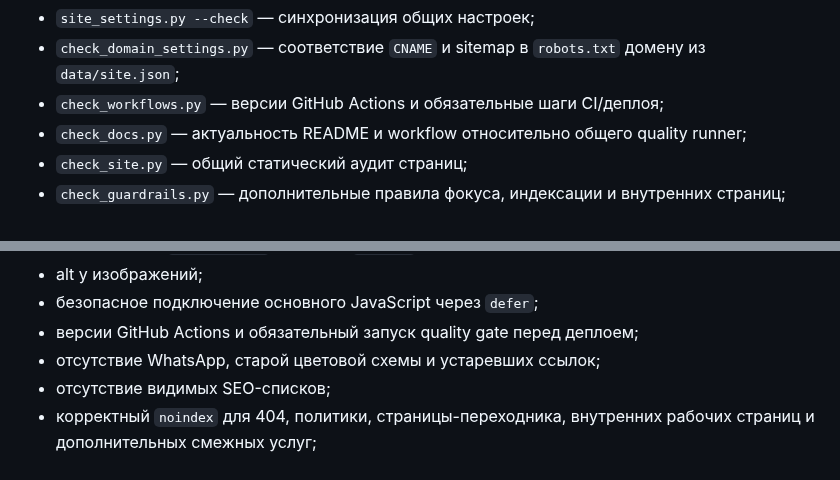
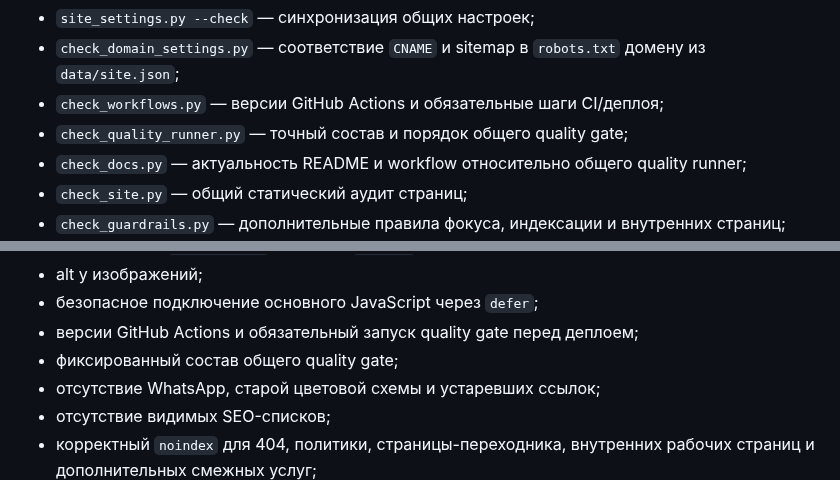
Before and after one commit to deputat36/parket36-site, a Markdown page: README.md, 2 parts joined by grey strips. Rendered like a GitHub page.

Commit message:
Document quality runner audit

```diff
--- a/README.md
+++ b/README.md
@@ -63,6 +63,7 @@ python tools/run_quality_checks.py
 - `site_settings.py --check` — синхронизация общих настроек;
 - `check_domain_settings.py` — соответствие `CNAME` и sitemap в `robots.txt` домену из `data/site.json`;
 - `check_workflows.py` — версии GitHub Actions и обязательные шаги CI/деплоя;
+- `check_quality_runner.py` — точный состав и порядок общего quality gate;
 - `check_docs.py` — актуальность README и workflow относительно общего quality runner;
 - `check_site.py` — общий статический аудит страниц;
 - `check_guardrails.py` — дополнительные правила фокуса, индексации и внутренних страниц;
@@ -80,6 +81,7 @@ python tools/run_quality_checks.py
 - alt у изображений;
 - безопасное подключение основного JavaScript через `defer`;
 - версии GitHub Actions и обязательный запуск quality gate перед деплоем;
+- фиксированный состав общего quality gate;
 - отсутствие WhatsApp, старой цветовой схемы и устаревших ссылок;
 - отсутствие видимых SEO-списков;
 - корректный `noindex` для 404, политики, страницы-переходника, внутренних рабочих страниц и дополнительных смежных услуг;
```
